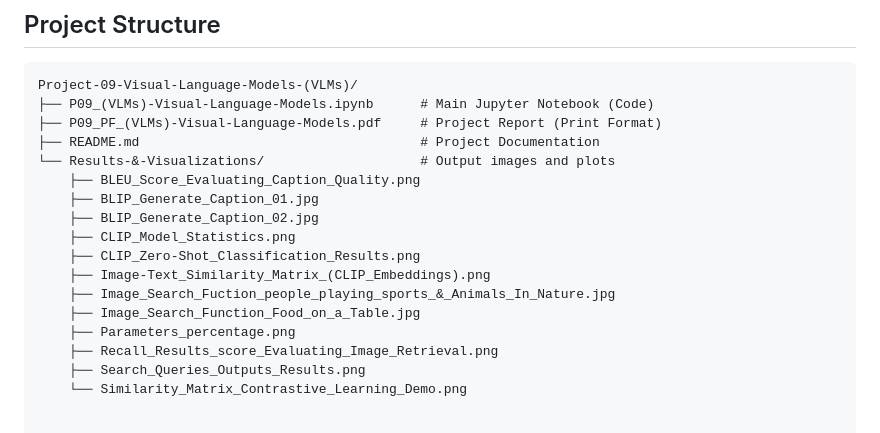
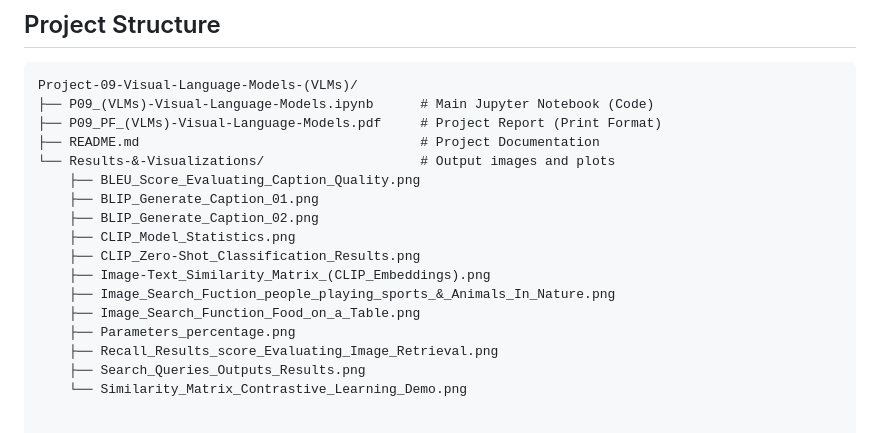
Before and after one commit to Chloe-Tu2/AI-Portfolio-Chloe-Tu, a Markdown page: Computer-Vision-ITAI1378/Project-09-Visual-Language-Models-(VLMs)/README.md, the part around the change. Drawn GitHub-style.

```diff
--- a/Computer-Vision-ITAI1378/Project-09-Visual-Language-Models-(VLMs)/README.md
+++ b/Computer-Vision-ITAI1378/Project-09-Visual-Language-Models-(VLMs)/README.md
@@ -115,13 +115,13 @@ Project-09-Visual-Language-Models-(VLMs)/
 ├── README.md                                    # Project Documentation
 └── Results-&-Visualizations/                    # Output images and plots
     ├── BLEU_Score_Evaluating_Caption_Quality.png
-    ├── BLIP_Generate_Caption_01.jpg
-    ├── BLIP_Generate_Caption_02.jpg
+    ├── BLIP_Generate_Caption_01.png
+    ├── BLIP_Generate_Caption_02.png
     ├── CLIP_Model_Statistics.png
     ├── CLIP_Zero-Shot_Classification_Results.png
     ├── Image-Text_Similarity_Matrix_(CLIP_Embeddings).png
-    ├── Image_Search_Fuction_people_playing_sports_&_Animals_In_Nature.jpg
-    ├── Image_Search_Function_Food_on_a_Table.jpg
+    ├── Image_Search_Fuction_people_playing_sports_&_Animals_In_Nature.png
+    ├── Image_Search_Function_Food_on_a_Table.png
     ├── Parameters_percentage.png
     ├── Recall_Results_score_Evaluating_Image_Retrieval.png
     ├── Search_Queries_Outputs_Results.png
```
